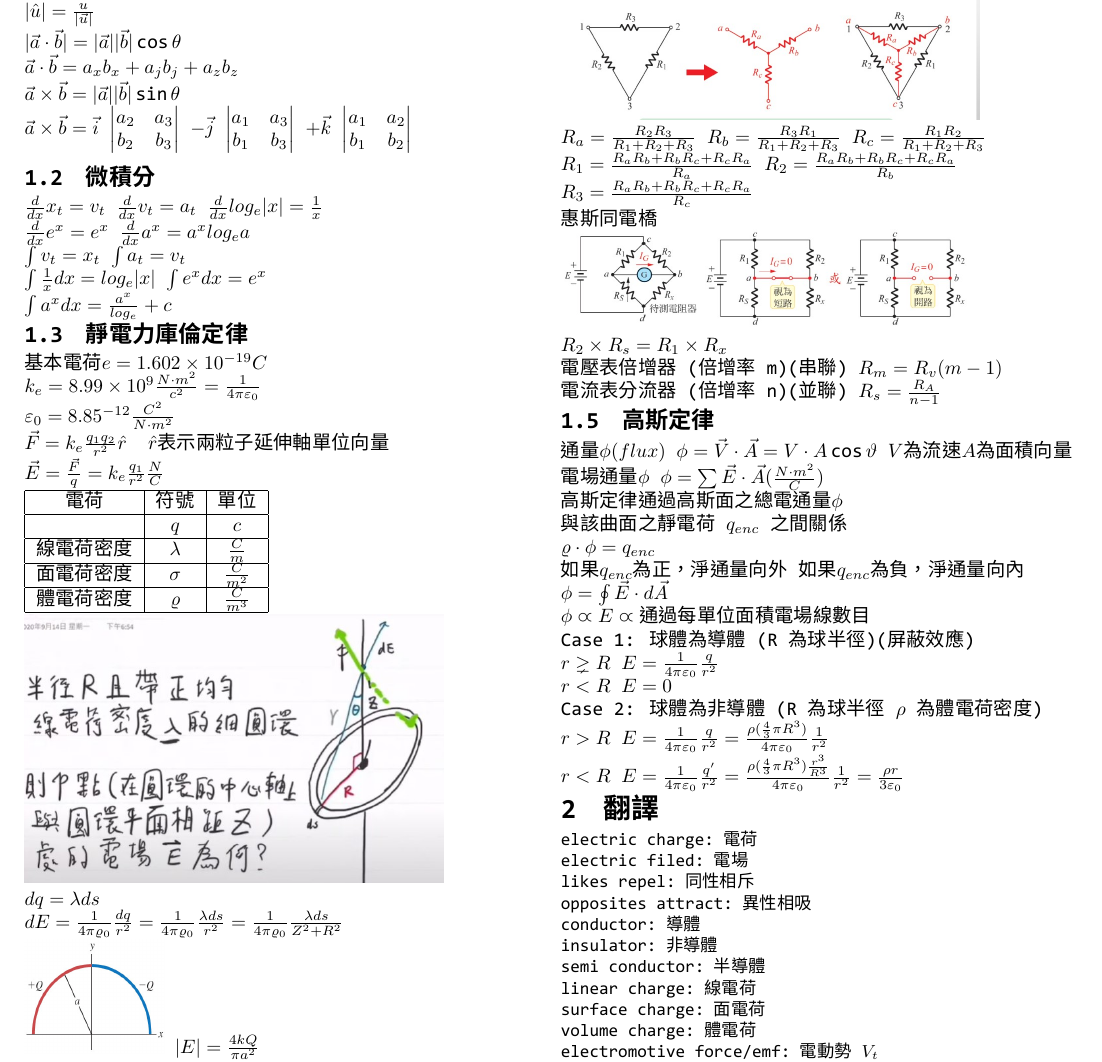
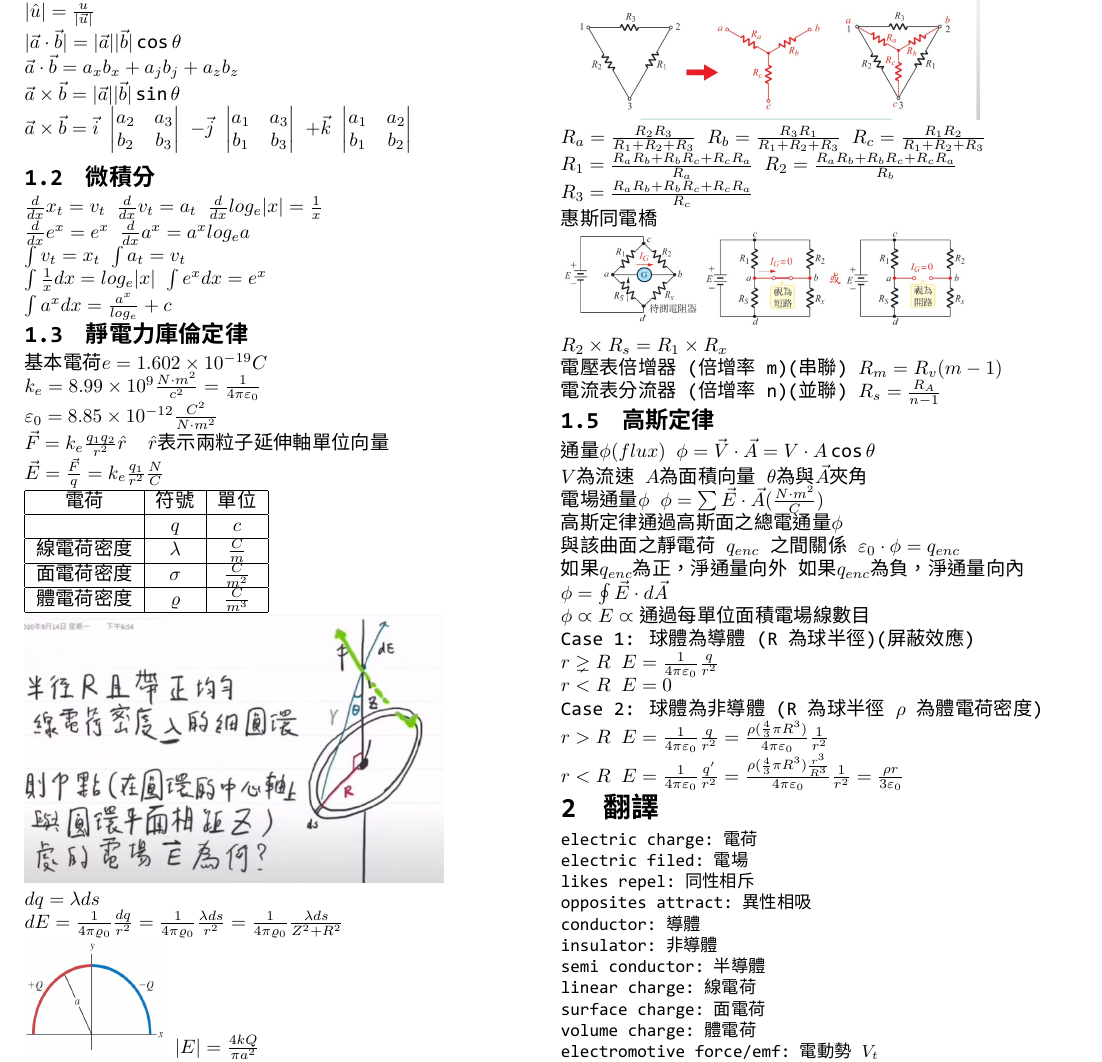
Before and after one commit to HongMJ1315/NTOU110PhyMid, a LaTeX document (physics.tex): part of the page, cut so that both start at the same text. The pictures show the PDF file physics.pdf that the author committed with the source.

Commit message:
公式打錯了 小考考0分

```diff
--- a/physics.tex
+++ b/physics.tex
@@ -197,11 +197,11 @@ $ R_{m}=R_{v}\time (m-1)$\\
 $ R_{s}=\frac{R_{A}}{n-1}$
 \subsection{高斯定律}
 $ 通量\phi (flux)$
-$ \phi=\vec{V} \cdot \vec{A}=V \cdot A \cos \vartheta$ $ V為流速 A為面積向量 $\\
+$ \phi=\vec{V} \cdot \vec{A}=V \cdot A \cos \theta$ \\$ V為流速$ $ A為面積向量 $ $\theta 為與\vec{A} 夾角$\\
 $ 電場通量\phi$
 $\phi=\sum \vec{E} \cdot \vardelta \vec{A} (\frac{N\cdot m^2}{C})\\
-高斯定律通過高斯面之總電通量 $\phi$ \\與該曲面之靜電荷 $q_{enc}$ 之間關係 \\
-$ \varrho \cdot \phi = q_{enc}$\\
+高斯定律通過高斯面之總電通量 $\phi$ \\與該曲面之靜電荷 $q_{enc}$ 之間關係
+$ \varepsilon_{0} \cdot \phi = q_{enc}$\\
 $ 如果q_{enc}為正，淨通量向外$  $如果q_{enc}為負，淨通量向內$\\
 $ \phi = \oint \vec{E} \cdot d \vec{A}$\\
 $ \phi \varpropto E \varpropto 通過每單位面積電場線數目$\\
```
Also changed, not shown: physics.pdf, physics.tex (2 more changed lines), 2 other files.
